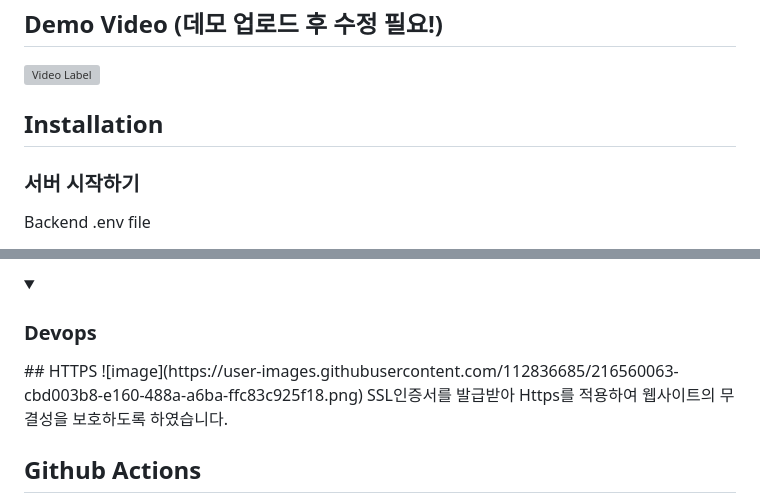
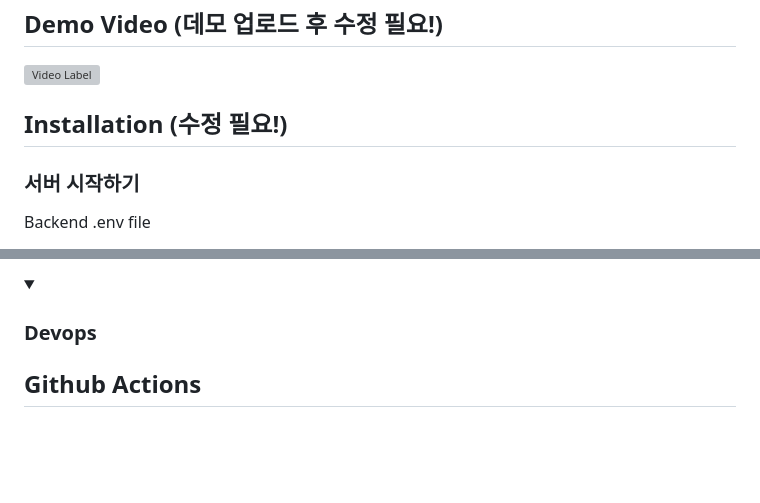
Before and after one commit to AlgeMoya/2023SVBootcamp_MyW_project, a Markdown page: README.md, 2 parts joined by grey strips. GitHub-like rendering; folded sections open; blank space fills up the shorter version; grey boxes are pictures that could not be loaded.

```diff
--- a/README.md
+++ b/README.md
@@ -22,7 +22,7 @@ http://www.techeer-team-a.store/
 ## Demo Video (데모 업로드 후 수정 필요!)
 [![Video Label](http://img.youtube.com/vi/OSPhfQPK0x8/0.jpg)](https://youtu.be/OSPhfQPK0x8)
 
-## Installation
+## Installation (수정 필요!)
 
 ### 서버 시작하기
 
@@ -145,9 +145,6 @@ Django에서 Prometheus를 통해 request,response에 대한 정보를 수집을
 
 <details>
 <summary><h3>Devops</h3></summary>
-## HTTPS
-![image](https://user-images.githubusercontent.com/112836685/216560063-cbd003b8-e160-488a-a6ba-ffc83c925f18.png)
-SSL인증서를 발급받아 Https를 적용하여 웹사이트의 무결성을 보호하도록 하였습니다.
 
 ## Github Actions
 Github Actions를 통해 CI/CD 파이프라인을 구축하여 코드 변경사항을 서버에 원할하게 반영할 수 있게 하였습니다.
```
Also changed, not shown: other parts of README.md (+2 -8 lines).
